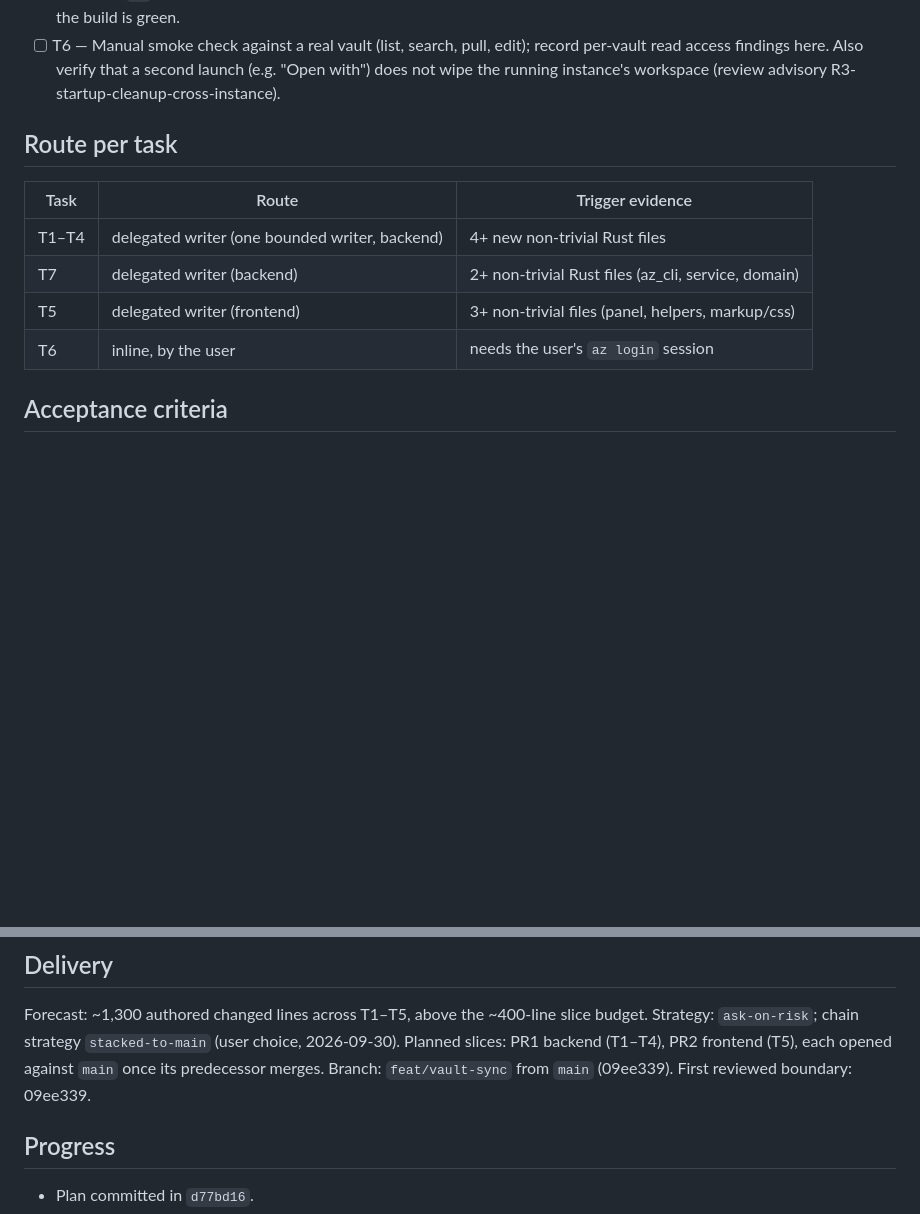
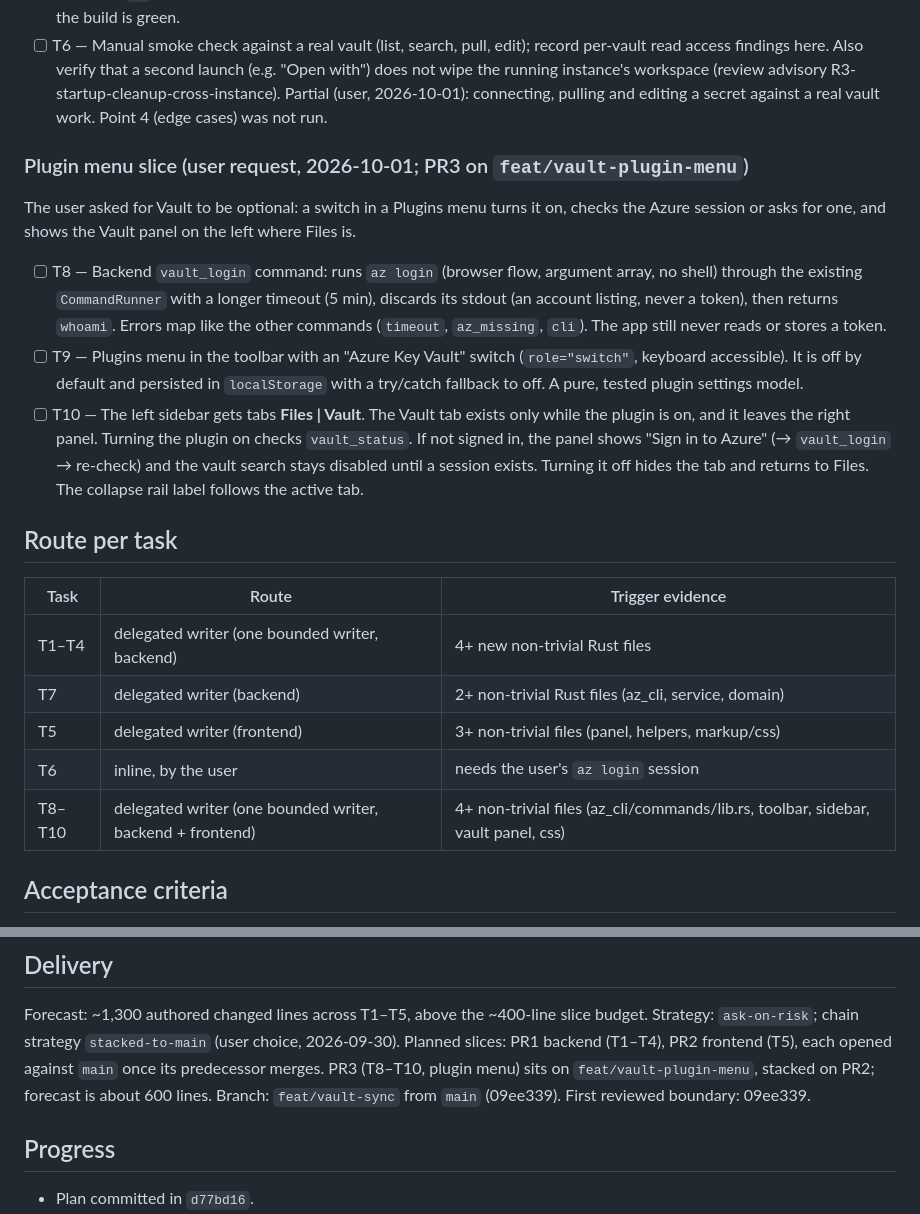
Before and after one commit to Dyool-distelsa/json-scout, a Markdown page: odd/tasks/vault-sync-phase-1.md, 2 parts joined by grey strips. Drawn GitHub-style; blank space fills up the shorter version.

Commit message:
docs: plan vault plugin menu slice

```diff
--- a/odd/tasks/vault-sync-phase-1.md
+++ b/odd/tasks/vault-sync-phase-1.md
@@ -107,6 +107,29 @@ environment colours, a settings toggle for workspace cleanup.
       record per-vault read access findings here. Also verify that a second
       launch (e.g. "Open with") does not wipe the running instance's
       workspace (review advisory R3-startup-cleanup-cross-instance).
+      Partial (user, 2026-10-01): connecting, pulling and editing a secret
+      against a real vault work. Point 4 (edge cases) was not run.
+
+### Plugin menu slice (user request, 2026-10-01; PR3 on `feat/vault-plugin-menu`)
+The user asked for Vault to be optional: a switch in a Plugins menu turns it
+on, checks the Azure session or asks for one, and shows the Vault panel on the
+left where Files is.
+- [ ] T8 — Backend `vault_login` command: runs `az login` (browser flow,
+      argument array, no shell) through the existing `CommandRunner` with a
+      longer timeout (5 min), discards its stdout (an account listing, never a
+      token), then returns `whoami`. Errors map like the other commands
+      (`timeout`, `az_missing`, `cli`). The app still never reads or stores a
+      token.
+- [ ] T9 — Plugins menu in the toolbar with an "Azure Key Vault" switch
+      (`role="switch"`, keyboard accessible). It is off by default and persisted
+      in `localStorage` with a try/catch fallback to off. A pure, tested plugin
+      settings model.
+- [ ] T10 — The left sidebar gets tabs **Files | Vault**. The Vault tab exists
+      only while the plugin is on, and it leaves the right panel. Turning the
+      plugin on checks `vault_status`. If not signed in, the panel shows
+      "Sign in to Azure" (→ `vault_login` → re-check) and the vault search
+      stays disabled until a session exists. Turning it off hides the tab and
+      returns to Files. The collapse rail label follows the active tab.
 
 ## Route per task
 | Task | Route | Trigger evidence |
@@ -115,6 +138,7 @@ environment colours, a settings toggle for workspace cleanup.
 | T7 | delegated writer (backend) | 2+ non-trivial Rust files (az_cli, service, domain) |
 | T5 | delegated writer (frontend) | 3+ non-trivial files (panel, helpers, markup/css) |
 | T6 | inline, by the user | needs the user's `az login` session |
+| T8–T10 | delegated writer (one bounded writer, backend + frontend) | 4+ non-trivial files (az_cli/commands/lib.rs, toolbar, sidebar, vault panel, css) |
 
 ## Acceptance criteria
 - With a valid `az login`, entering a vault name lists its secrets; typing in
@@ -140,7 +164,9 @@ mapping, service pull/list flows, and the pure frontend helpers.
 Forecast: ~1,300 authored changed lines across T1–T5, above the ~400-line
 slice budget. Strategy: `ask-on-risk`; chain strategy `stacked-to-main`
 (user choice, 2026-09-30). Planned slices: PR1 backend (T1–T4), PR2 frontend
-(T5), each opened against `main` once its predecessor merges.
+(T5), each opened against `main` once its predecessor merges. PR3 (T8–T10,
+plugin menu) sits on `feat/vault-plugin-menu`, stacked on PR2; forecast is
+about 600 lines.
 Branch: `feat/vault-sync` from `main` (09ee339). First reviewed boundary: 09ee339.
 
 ## Progress
```
